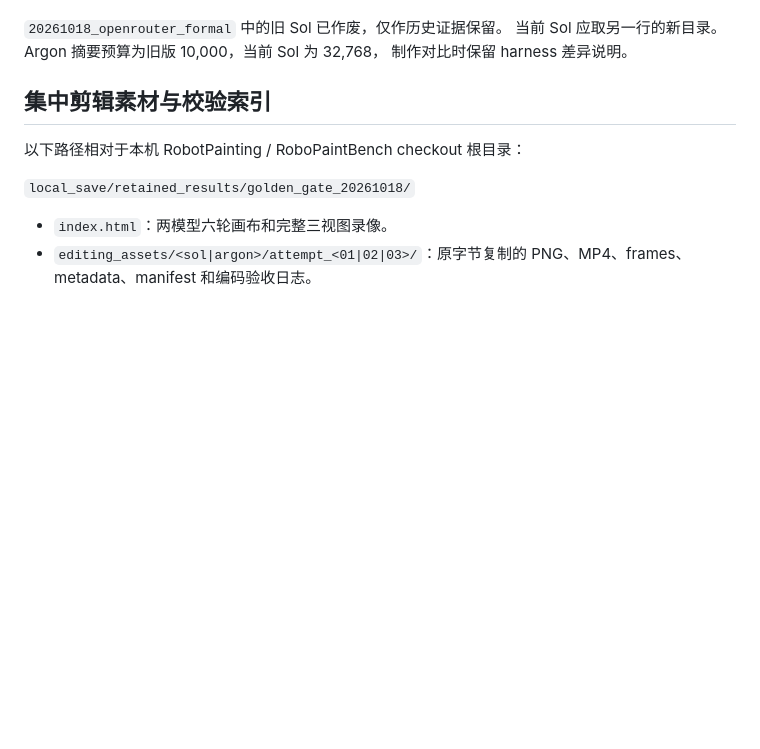
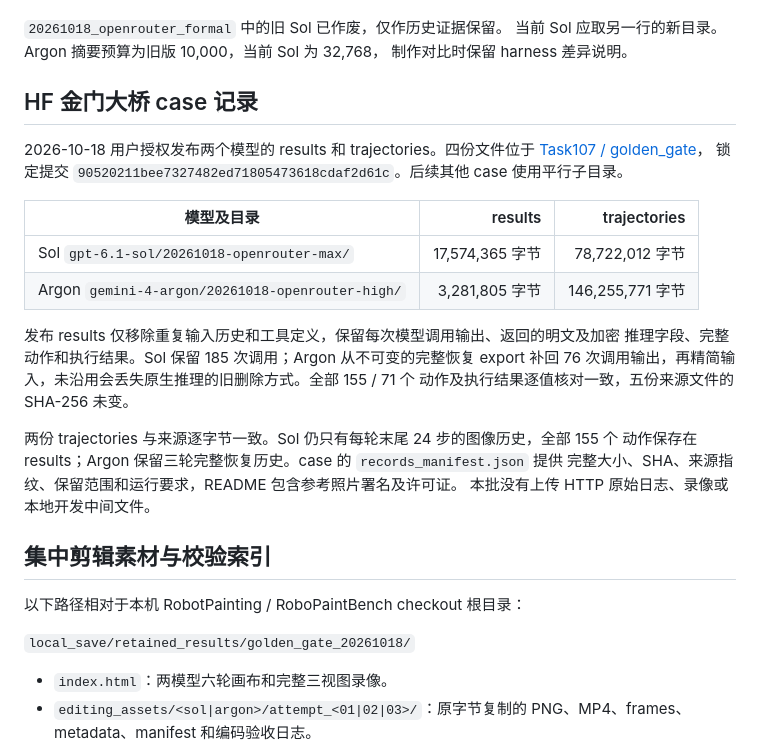
Before and after one commit to P90-RushB/robopaint-bench, a Markdown page: docs/retained-runs.md, the part around the change. Rendered like a GitHub page; blank space fills up the shorter version.

Commit message:
Document Golden Gate HF records and restored reasoning outputs

```diff
--- a/docs/retained-runs.md
+++ b/docs/retained-runs.md
@@ -30,6 +30,27 @@ A2 由原段 6 动作和
 `20261018_openrouter_formal` 中的旧 Sol 已作废，仅作历史证据保留。
 当前 Sol 应取另一行的新目录。Argon 摘要预算为旧版 10,000，当前 Sol 为 32,768，
 制作对比时保留 harness 差异说明。
+
+## HF 金门大桥 case 记录
+
+2026-10-18 用户授权发布两个模型的 results 和 trajectories。四份文件位于
+[Task107 / golden_gate](https://huggingface.co/datasets/P90-RushB/AgentArk/tree/90520211bee7327482ed71805473618cdaf2d61c/artifacts/records/0100-0199/0107-RobotPainting/golden_gate)，
+锁定提交 `90520211bee7327482ed71805473618cdaf2d61c`。后续其他 case 使用平行子目录。
+
+| 模型及目录 | results | trajectories |
+| --- | ---: | ---: |
+| Sol `gpt-6.1-sol/20261018-openrouter-max/` | 17,574,365 字节 | 78,722,012 字节 |
+| Argon `gemini-4-argon/20261018-openrouter-high/` | 3,281,805 字节 | 146,255,771 字节 |
+
+发布 results 仅移除重复输入历史和工具定义，保留每次模型调用输出、返回的明文及加密
+推理字段、完整动作和执行结果。Sol 保留 185 次调用；Argon 从不可变的完整恢复 export
+补回 76 次调用输出，再精简输入，未沿用会丢失原生推理的旧删除方式。全部 155 / 71 个
+动作及执行结果逐值核对一致，五份来源文件的 SHA-256 未变。
+
+两份 trajectories 与来源逐字节一致。Sol 仍只有每轮末尾 24 步的图像历史，全部 155 个
+动作保存在 results；Argon 保留三轮完整恢复历史。case 的 `records_manifest.json` 提供
+完整大小、SHA、来源指纹、保留范围和运行要求，README 包含参考照片署名及许可证。
+本批没有上传 HTTP 原始日志、录像或本地开发中间文件。
 
 ## 集中剪辑素材与校验索引
 
```
Also changed, not shown: docs/argon-record-recovery.md (+11 -0 lines).
